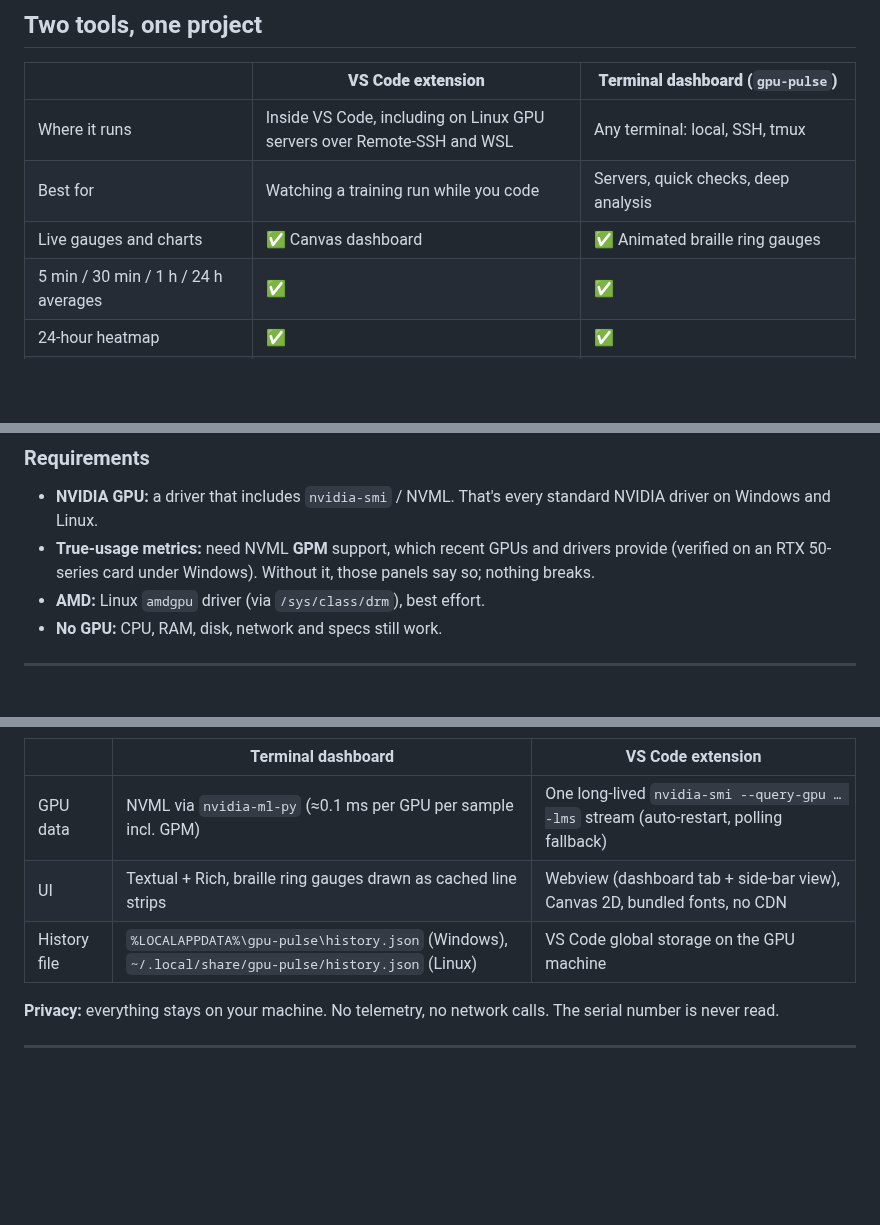
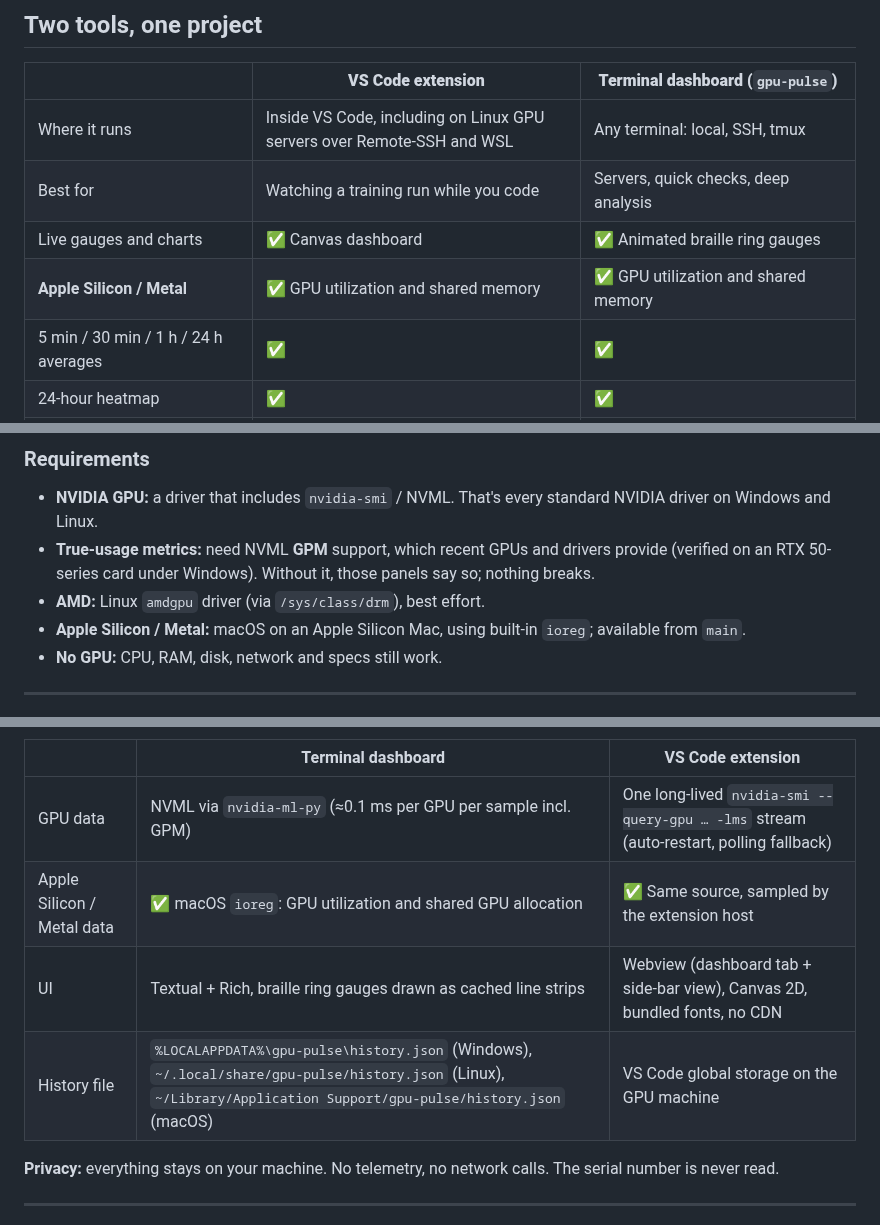
Before and after one commit to Optimizer077/gpu-pulse, a Markdown page: README.md, 3 parts joined by grey strips. Rendered like a GitHub page; blank space fills up the shorter version.

```diff
--- a/README.md
+++ b/README.md
@@ -29,6 +30,7 @@ Live GPU, CPU and memory dashboards with usage history, *true* GPU utilization,
 | Where it runs | Inside VS Code, including on Linux GPU servers over Remote-SSH and WSL | Any terminal: local, SSH, tmux |
 | Best for | Watching a training run while you code | Servers, quick checks, deep analysis |
 | Live gauges and charts | ✅ Canvas dashboard | ✅ Animated braille ring gauges |
+| **Apple Silicon / Metal** | ✅ GPU utilization and shared memory | ✅ GPU utilization and shared memory |
 | 5 min / 30 min / 1 h / 24 h averages | ✅ | ✅ |
 | 24-hour heatmap | ✅ | ✅ |
 | **True usage** (SM, Tensor Core, DRAM activity) | — | ✅ |
@@ -108,6 +139,7 @@ Each release includes `SHA256SUMS.txt` for checking the downloads.
 - **NVIDIA GPU:** a driver that includes `nvidia-smi` / NVML. That's every standard NVIDIA driver on Windows and Linux.
 - **True-usage metrics:** need NVML **GPM** support, which recent GPUs and drivers provide (verified on an RTX 50-series card under Windows). Without it, those panels say so; nothing breaks.
 - **AMD:** Linux `amdgpu` driver (via `/sys/class/drm`), best effort.
+- **Apple Silicon / Metal:** macOS on an Apple Silicon Mac, using built-in `ioreg`; available from `main`.
 - **No GPU:** CPU, RAM, disk, network and specs still work.
 
 ---
@@ -348,8 +384,9 @@ flowchart LR
 | | Terminal dashboard | VS Code extension |
 |---|---|---|
 | GPU data | NVML via `nvidia-ml-py` (≈0.1 ms per GPU per sample incl. GPM) | One long-lived `nvidia-smi --query-gpu … -lms` stream (auto-restart, polling fallback) |
+| Apple Silicon / Metal data | ✅ macOS `ioreg`: GPU utilization and shared GPU allocation | ✅ Same source, sampled by the extension host |
 | UI | Textual + Rich, braille ring gauges drawn as cached line strips | Webview (dashboard tab + side-bar view), Canvas 2D, bundled fonts, no CDN |
-| History file | `%LOCALAPPDATA%\gpu-pulse\history.json` (Windows), `~/.local/share/gpu-pulse/history.json` (Linux) | VS Code global storage on the GPU machine |
+| History file | `%LOCALAPPDATA%\gpu-pulse\history.json` (Windows), `~/.local/share/gpu-pulse/history.json` (Linux), `~/Library/Application Support/gpu-pulse/history.json` (macOS) | VS Code global storage on the GPU machine |
 
 **Privacy:** everything stays on your machine. No telemetry, no network calls. The serial number is never read.
 
```
Also changed, not shown: other parts of README.md (+35 -1 lines), pip/README.md (+13 -1 lines), docs/images/terminal-metal.png (added), docs/images/vscode-metal.png (added).
